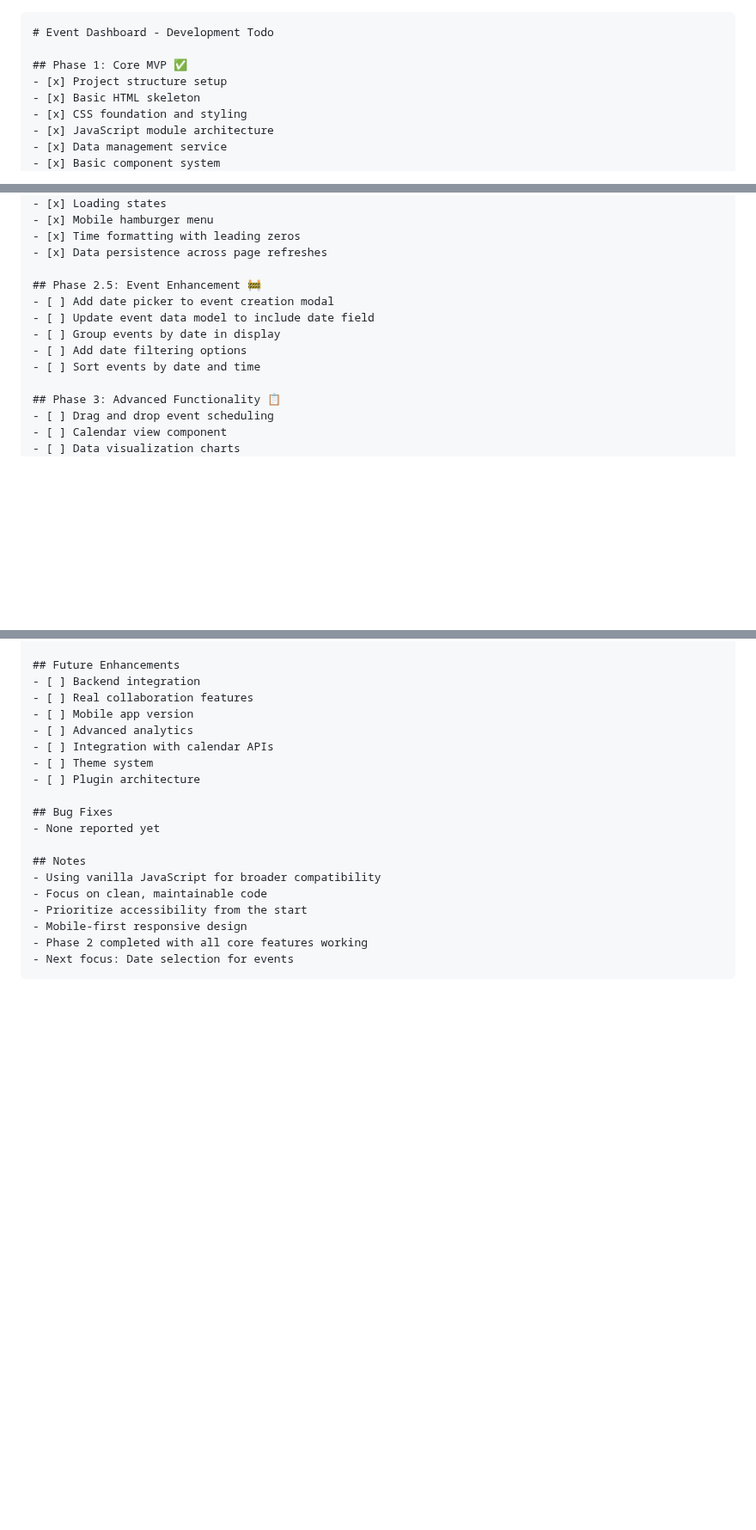
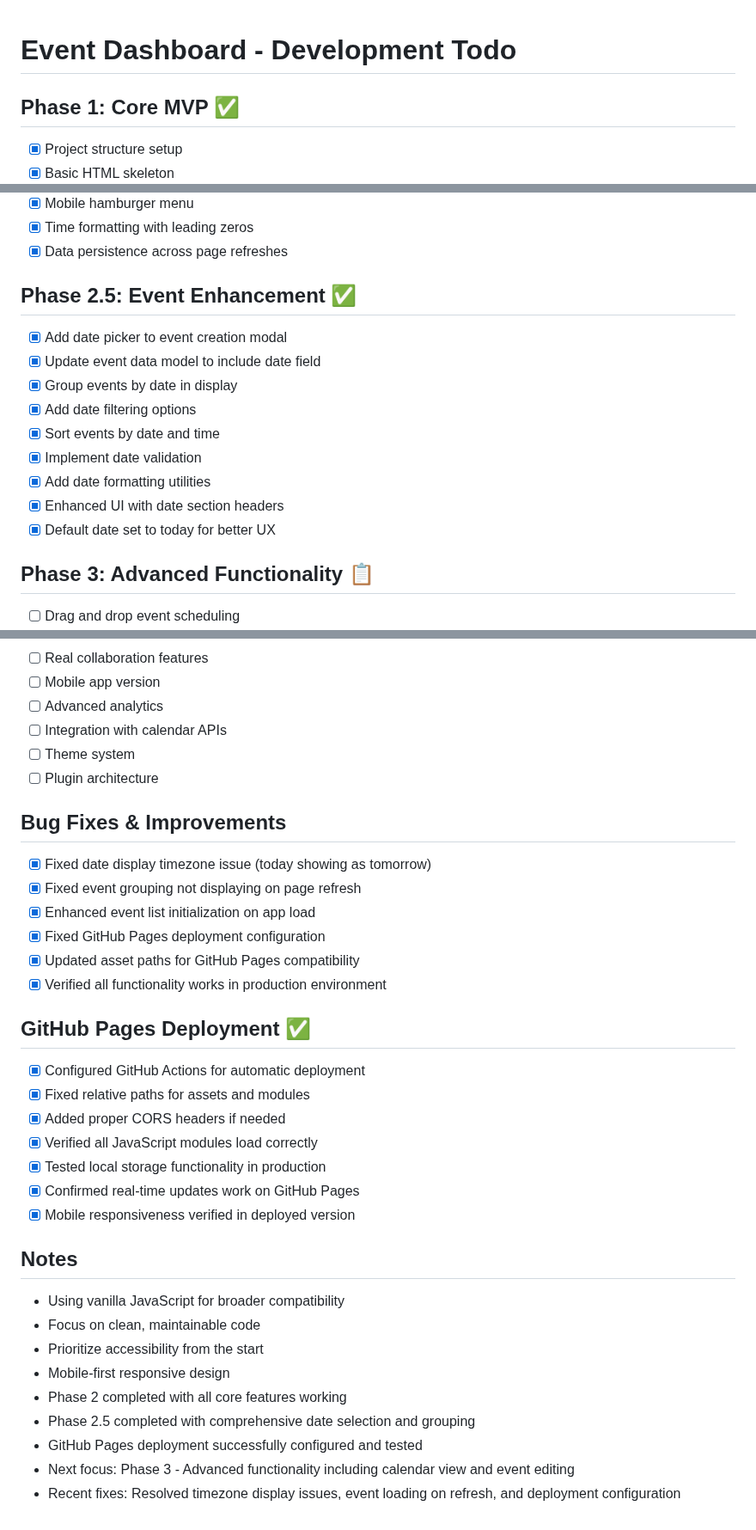
Before and after one commit to morrowchristian/event-dashboard, a Markdown page: Todo.md, 3 parts joined by grey strips. Shown at 86% size. Drawn GitHub-style; blank space fills up the shorter version.

````diff
--- a/Todo.md
+++ b/Todo.md
@@ -1,4 +1,3 @@
-```markdown
 # Event Dashboard - Development Todo
 
 ## Phase 1: Core MVP ✅
@@ -23,12 +22,16 @@
 - [x] Time formatting with leading zeros
 - [x] Data persistence across page refreshes
 
-## Phase 2.5: Event Enhancement 🚧
-- [ ] Add date picker to event creation modal
-- [ ] Update event data model to include date field
-- [ ] Group events by date in display
-- [ ] Add date filtering options
-- [ ] Sort events by date and time
+## Phase 2.5: Event Enhancement ✅
+- [x] Add date picker to event creation modal
+- [x] Update event data model to include date field
+- [x] Group events by date in display
+- [x] Add date filtering options
+- [x] Sort events by date and time
+- [x] Implement date validation
+- [x] Add date formatting utilities
+- [x] Enhanced UI with date section headers
+- [x] Default date set to today for better UX
 
 ## Phase 3: Advanced Functionality 📋
 - [ ] Drag and drop event scheduling
@@ -65,8 +69,22 @@
 - [ ] Theme system
 - [ ] Plugin architecture
 
-## Bug Fixes
-- None reported yet
+## Bug Fixes & Improvements
+- [x] Fixed date display timezone issue (today showing as tomorrow)
+- [x] Fixed event grouping not displaying on page refresh
+- [x] Enhanced event list initialization on app load
+- [x] Fixed GitHub Pages deployment configuration
+- [x] Updated asset paths for GitHub Pages compatibility
+- [x] Verified all functionality works in production environment
+
+## GitHub Pages Deployment ✅
+- [x] Configured GitHub Actions for automatic deployment
+- [x] Fixed relative paths for assets and modules
+- [x] Added proper CORS headers if needed
+- [x] Verified all JavaScript modules load correctly
+- [x] Tested local storage functionality in production
+- [x] Confirmed real-time updates work on GitHub Pages
+- [x] Mobile responsiveness verified in deployed version
 
 ## Notes
 - Using vanilla JavaScript for broader compatibility
@@ -74,5 +92,7 @@
 - Prioritize accessibility from the start
 - Mobile-first responsive design
 - Phase 2 completed with all core features working
-- Next focus: Date selection for events
-```
+- Phase 2.5 completed with comprehensive date selection and grouping
+- GitHub Pages deployment successfully configured and tested
+- Next focus: Phase 3 - Advanced functionality including calendar view and event editing
+- Recent fixes: Resolved timezone display issues, event loading on refresh, and deployment configuration
````
Also changed, not shown: other parts of Todo.md (+1 -0 lines), README.md (+1 -0 lines), docs/images/addEventModal-preview.png (added), docs/images/dashboard-preview.png, 1 other file.
